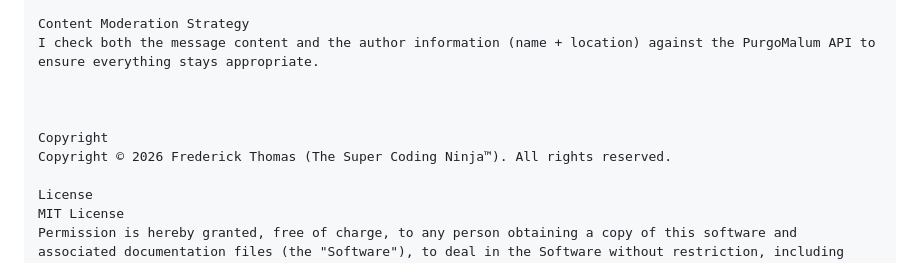
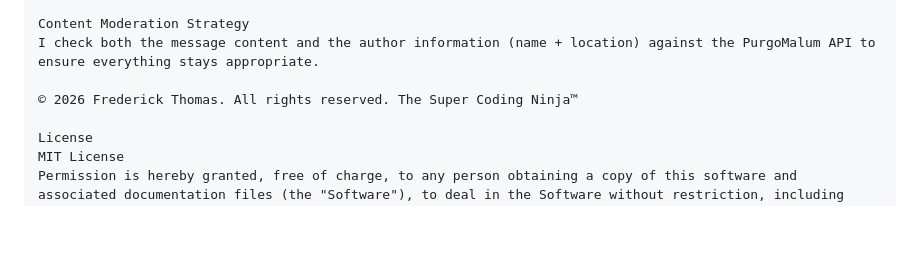
Before and after one commit to supercodingninja/GetWell, a Markdown page: README.md, the part around the change. GitHub-like rendering; blank space fills up the shorter version.

```diff
--- a/README.md
+++ b/README.md
@@ -94,10 +94,7 @@ I implemented Firestore so the app truly lives up to its name—"Growing Get Wel
 Content Moderation Strategy
 I check both the message content and the author information (name + location) against the PurgoMalum API to ensure everything stays appropriate.
 
-
-
-Copyright
-Copyright © 2026 Frederick Thomas (The Super Coding Ninja™). All rights reserved.
+© 2026 Frederick Thomas. All rights reserved. The Super Coding Ninja™
 
 License
 MIT License
```
